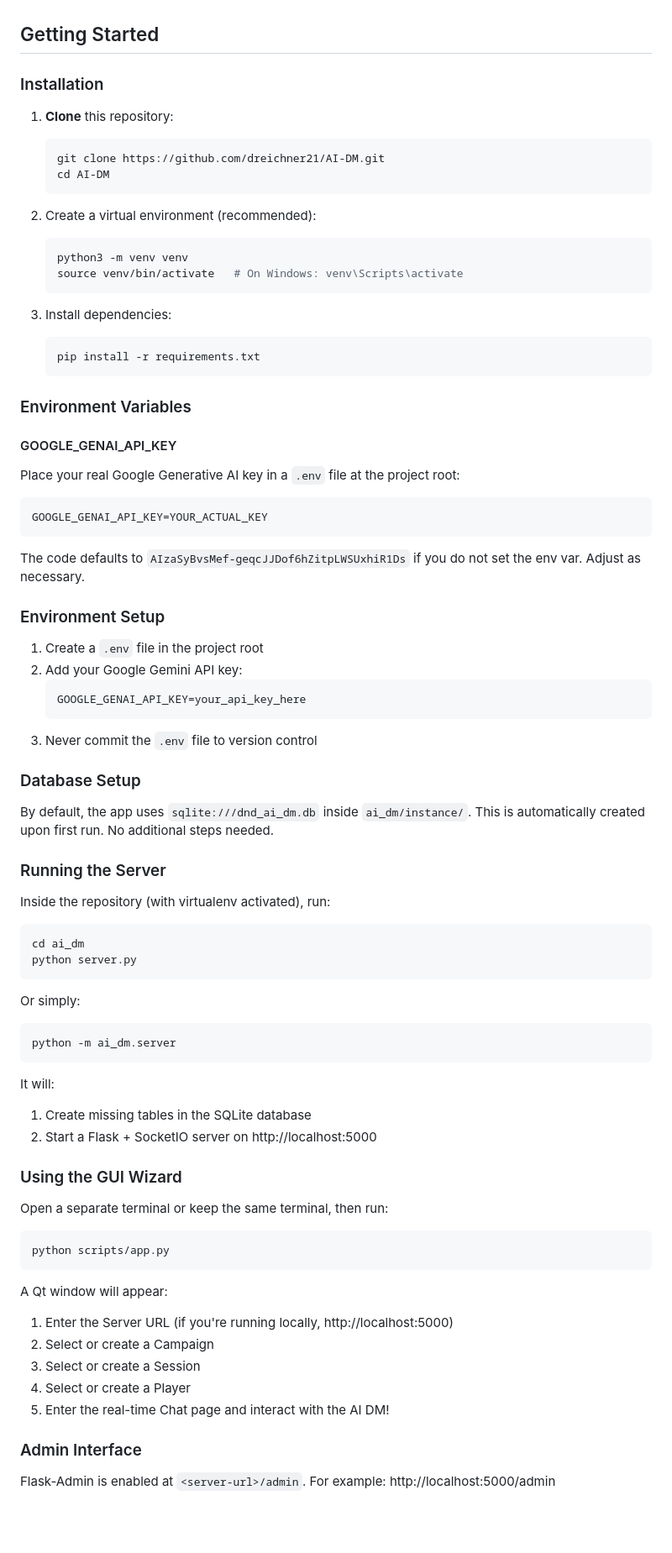
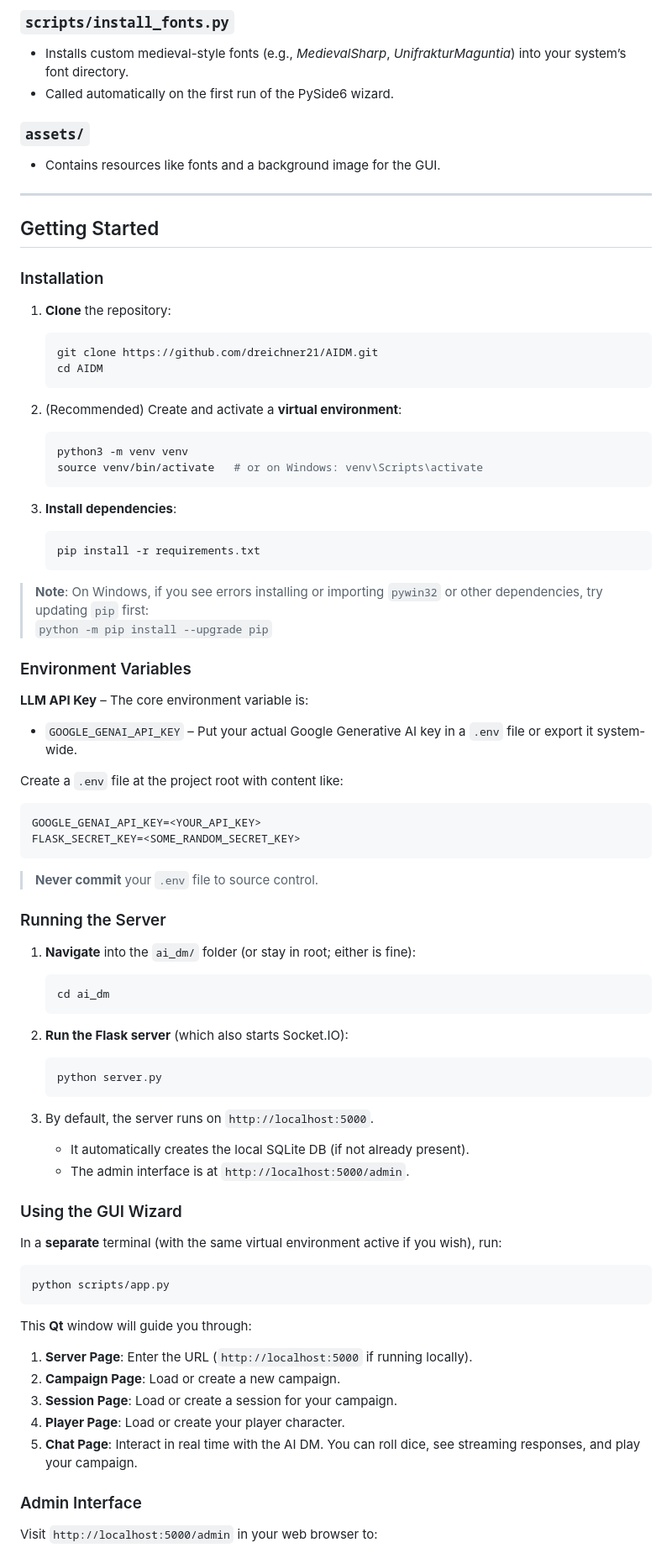
Before and after one commit to dreichner21/AIDM, a Markdown page: README.md, the part around one of its changes. Shown at 84% size. Drawn GitHub-style; blank space fills up the shorter version.

````diff
--- a/README.md
+++ b/README.md
@@ -72,86 +154,83 @@ AI-DM is a Flask-based web application that uses Google's Generative AI (Gemini
+### `scripts/install_fonts.py`
+- Installs custom medieval-style fonts (e.g., *MedievalSharp*, *UnifrakturMaguntia*) into your system’s font directory.
+- Called automatically on the first run of the PySide6 wizard.
+
+### `assets/`
+- Contains resources like fonts and a background image for the GUI.
+
+---
 
 ## Getting Started
 
 ### Installation
 
-1. **Clone** this repository:
+1. **Clone** the repository:
    ```bash
-   git clone https://github.com/dreichner21/AI-DM.git
-   cd AI-DM
+   git clone https://github.com/dreichner21/AIDM.git
+   cd AIDM
    ```
 
-2. Create a virtual environment (recommended):
+2. (Recommended) Create and activate a **virtual environment**:
    ```bash
    python3 -m venv venv
-   source venv/bin/activate   # On Windows: venv\Scripts\activate
+   source venv/bin/activate   # or on Windows: venv\Scripts\activate
    ```
 
-3. Install dependencies:
+3. **Install dependencies**:
    ```bash
    pip install -r requirements.txt
    ```
 
+> **Note**: On Windows, if you see errors installing or importing `pywin32` or other dependencies, try updating `pip` first:
+> `python -m pip install --upgrade pip`
+
 ### Environment Variables
 
-#### GOOGLE_GENAI_API_KEY
+**LLM API Key** – The core environment variable is:
 
-Place your real Google Generative AI key in a `.env` file at the project root:
+- `GOOGLE_GENAI_API_KEY` – Put your actual Google Generative AI key in a `.env` file or export it system-wide.
+
+Create a `.env` file at the project root with content like:
 
 ```
-GOOGLE_GENAI_API_KEY=YOUR_ACTUAL_KEY
+GOOGLE_GENAI_API_KEY=<YOUR_API_KEY>
+FLASK_SECRET_KEY=<SOME_RANDOM_SECRET_KEY>
 ```
 
-The code defaults to `AIzaSyBvsMef-geqcJJDof6hZitpLWSUxhiR1Ds` if you do not set the env var. Adjust as necessary.
-
-### Environment Setup
-
-1. Create a `.env` file in the project root
-2. Add your Google Gemini API key:
-   ```
-   GOOGLE_GENAI_API_KEY=your_api_key_here
-   ```
-3. Never commit the `.env` file to version control
-
-### Database Setup
-
-By default, the app uses `sqlite:///dnd_ai_dm.db` inside `ai_dm/instance/`. This is automatically created upon first run. No additional steps needed.
+> **Never commit** your `.env` file to source control.
 
 ### Running the Server
 
-Inside the repository (with virtualenv activated), run:
+1. **Navigate** into the `ai_dm/` folder (or stay in root; either is fine):
+   ```bash
+   cd ai_dm
+   ```
+2. **Run the Flask server** (which also starts Socket.IO):
+   ```bash
+   python server.py
+   ```
+3. By default, the server runs on `http://localhost:5000`.
 
-```bash
-cd ai_dm
-python server.py
-```
-
-Or simply:
-
-```bash
-python -m ai_dm.server
-```
-
-It will:
-1. Create missing tables in the SQLite database
-2. Start a Flask + SocketIO server on http://localhost:5000
+   - It automatically creates the local SQLite DB (if not already present).
+   - The admin interface is at `http://localhost:5000/admin`.
 
 ### Using the GUI Wizard
 
-Open a separate terminal or keep the same terminal, then run:
+In a **separate** terminal (with the same virtual environment active if you wish), run:
 
 ```bash
 python scripts/app.py
 ```
 
-A Qt window will appear:
-1. Enter the Server URL (if you're running locally, http://localhost:5000)
-2. Select or create a Campaign
-3. Select or create a Session
-4. Select or create a Player
-5. Enter the real-time Chat page and interact with the AI DM!
+This **Qt** window will guide you through:
+
+1. **Server Page**: Enter the URL (`http://localhost:5000` if running locally).
+2. **Campaign Page**: Load or create a new campaign.
+3. **Session Page**: Load or create a session for your campaign.
+4. **Player Page**: Load or create your player character.
+5. **Chat Page**: Interact in real time with the AI DM. You can roll dice, see streaming responses, and play your campaign.
 
 ### Admin Interface
 
-Flask-Admin is enabled at `<server-url>/admin`.
-For example: http://localhost:5000/admin
+Visit `http://localhost:5000/admin` in your web browser to:
 
````
Also changed, not shown: other parts of README.md (+230 -122 lines).
